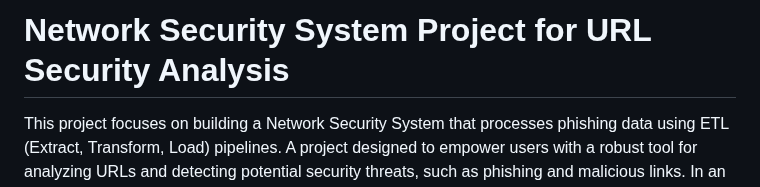
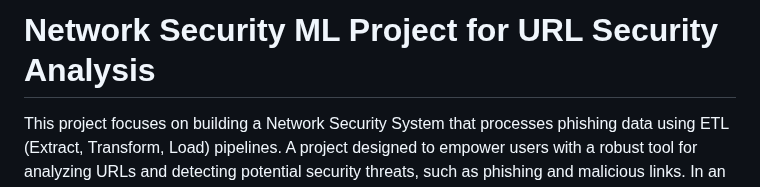
Before and after one commit to BenGJ10/Network-Security-System, a Markdown page: README.md, the part around the change. GitHub-like rendering.

```diff
--- a/README.md
+++ b/README.md
@@ -1,4 +1,4 @@
-# Network Security System Project for URL Security Analysis
+# Network Security ML Project for URL Security Analysis
 
 This project focuses on building a Network Security System that processes phishing data using ETL (Extract, Transform, Load) pipelines. A project designed to empower users with a robust tool for analyzing URLs and detecting potential security threats, such as phishing and malicious links. In an era where cyber threats are increasingly sophisticated, the need for accessible and reliable security solutions has never been greater.
 
```
